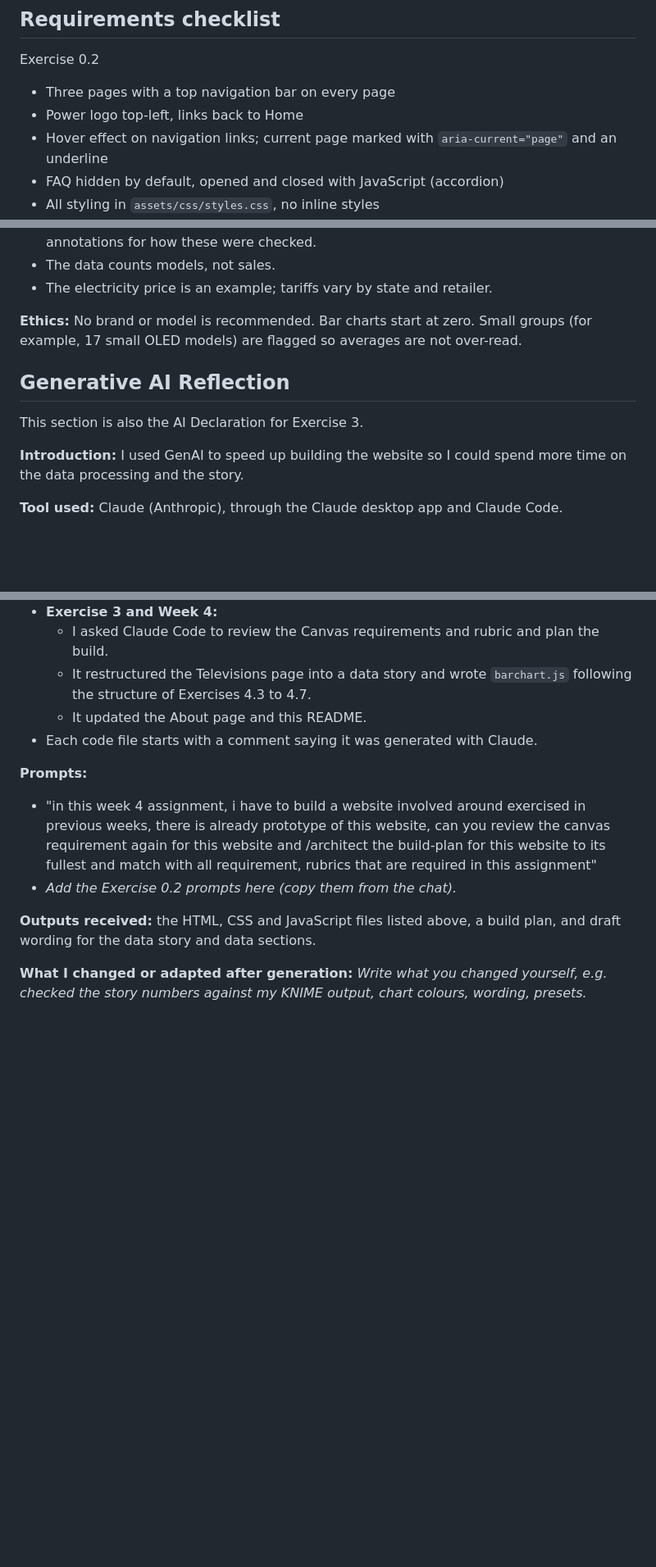
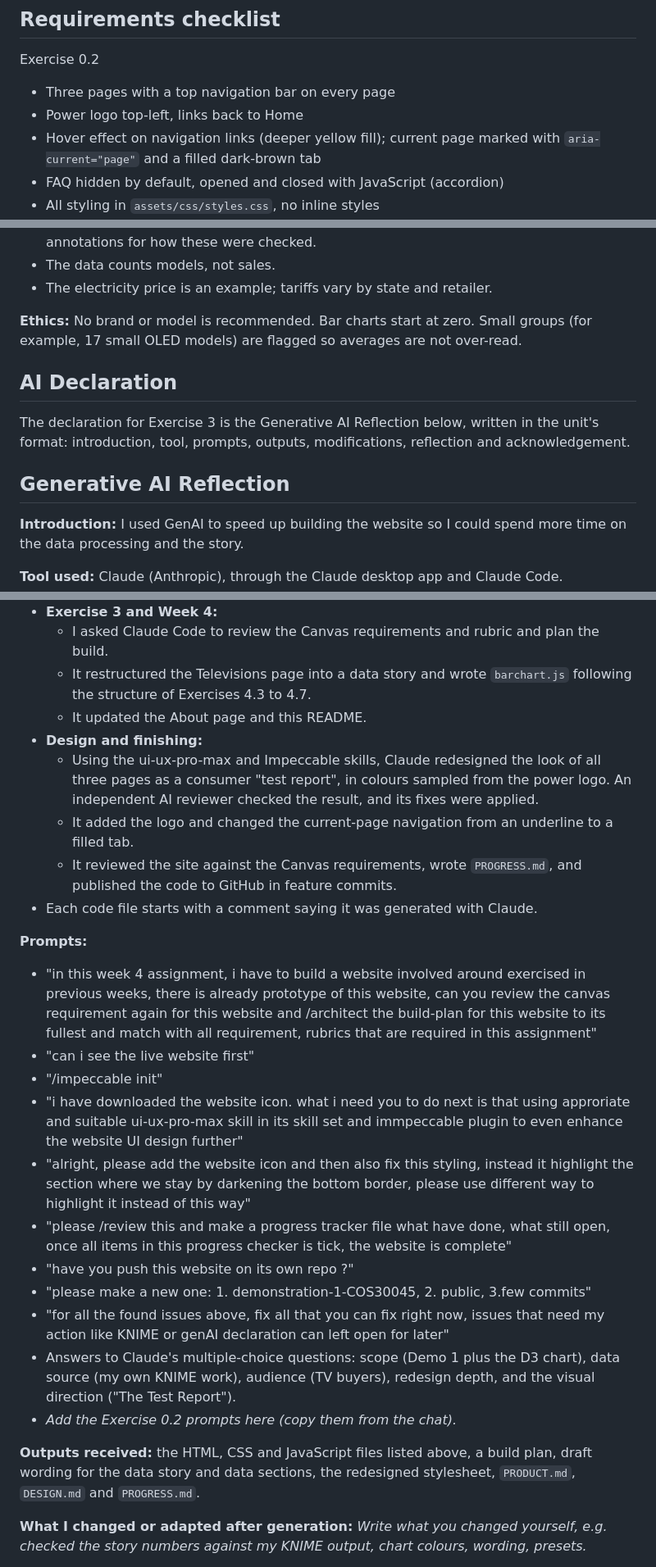
Before and after one commit to HienThong-vie/demonstration-1-COS30045, a Markdown page: README.md, 3 parts joined by grey strips. Shown at 82% size. Drawn GitHub-style; blank space fills up the shorter version.

Commit message:
Update README: filled-tab nav, AI Declaration heading, repo link, prompts
Co-Authored-By: Claude Opus 5.5 <noreply@anthropic.com>
Claude-Session: https://claude.ai/code/session_016t6BQqhgSUkMimUNeBhNrq

```diff
--- a/README.md
+++ b/README.md
@@ -37,7 +41,7 @@ Author: Chung Hien Thong
 Exercise 0.2
 - Three pages with a top navigation bar on every page
 - Power logo top-left, links back to Home
-- Hover effect on navigation links; current page marked with `aria-current="page"` and an underline
+- Hover effect on navigation links (deeper yellow fill); current page marked with `aria-current="page"` and a filled dark-brown tab
 - FAQ hidden by default, opened and closed with JavaScript (accordion)
 - All styling in `assets/css/styles.css`, no inline styles
 - Footer on every page with the current year (set by JavaScript), author name and GenAI acknowledgement
@@ -110,9 +114,11 @@ Each chart has a title that states the finding, a sentence or two of context, an
 
 **Ethics:** No brand or model is recommended. Bar charts start at zero. Small groups (for example, 17 small OLED models) are flagged so averages are not over-read.
 
+## AI Declaration
+
+The declaration for Exercise 3 is the Generative AI Reflection below, written in the unit's format: introduction, tool, prompts, outputs, modifications, reflection and acknowledgement.
+
 ## Generative AI Reflection
-
-This section is also the AI Declaration for Exercise 3.
 
 **Introduction:** I used GenAI to speed up building the website so I could spend more time on the data processing and the story.
 
@@ -124,13 +130,26 @@ This section is also the AI Declaration for Exercise 3.
   - I asked Claude Code to review the Canvas requirements and rubric and plan the build.
   - It restructured the Televisions page into a data story and wrote `barchart.js` following the structure of Exercises 4.3 to 4.7.
   - It updated the About page and this README.
+- **Design and finishing:**
+  - Using the ui-ux-pro-max and Impeccable skills, Claude redesigned the look of all three pages as a consumer "test report", in colours sampled from the power logo. An independent AI reviewer checked the result, and its fixes were applied.
+  - It added the logo and changed the current-page navigation from an underline to a filled tab.
+  - It reviewed the site against the Canvas requirements, wrote `PROGRESS.md`, and published the code to GitHub in feature commits.
 - Each code file starts with a comment saying it was generated with Claude.
 
 **Prompts:**
 - "in this week 4 assignment, i have to build a website involved around exercised in previous weeks, there is already prototype of this website, can you review the canvas requirement again for this website and /architect the build-plan for this website to its fullest and match with all requirement, rubrics that are required in this assignment"
+- "can i see the live website first"
+- "/impeccable init"
+- "i have downloaded the website icon. what i need you to do next is that using approriate and suitable ui-ux-pro-max skill in its skill set and immpeccable plugin to even enhance the website UI design further"
+- "alright, please add the website icon and then also fix this styling, instead it highlight the section where we stay by darkening the bottom border, please use different way to highlight it instead of this way"
+- "please /review this and make a progress tracker file what have done, what still open, once all items in this progress checker is tick, the website is complete"
+- "have you push this website on its own repo ?"
+- "please make a new one: 1. demonstration-1-COS30045, 2. public, 3.few commits"
+- "for all the found issues above, fix all that you can fix right now, issues that need my action like KNIME or genAI declaration can left open for later"
+- Answers to Claude's multiple-choice questions: scope (Demo 1 plus the D3 chart), data source (my own KNIME work), audience (TV buyers), redesign depth, and the visual direction ("The Test Report").
 - _Add the Exercise 0.2 prompts here (copy them from the chat)._
 
-**Outputs received:** the HTML, CSS and JavaScript files listed above, a build plan, and draft wording for the data story and data sections.
+**Outputs received:** the HTML, CSS and JavaScript files listed above, a build plan, draft wording for the data story and data sections, the redesigned stylesheet, `PRODUCT.md`, `DESIGN.md` and `PROGRESS.md`.
 
 **What I changed or adapted after generation:** _Write what you changed yourself, e.g. checked the story numbers against my KNIME output, chart colours, wording, presets._
 
```
Also changed, not shown: other parts of README.md (+4 -0 lines).
